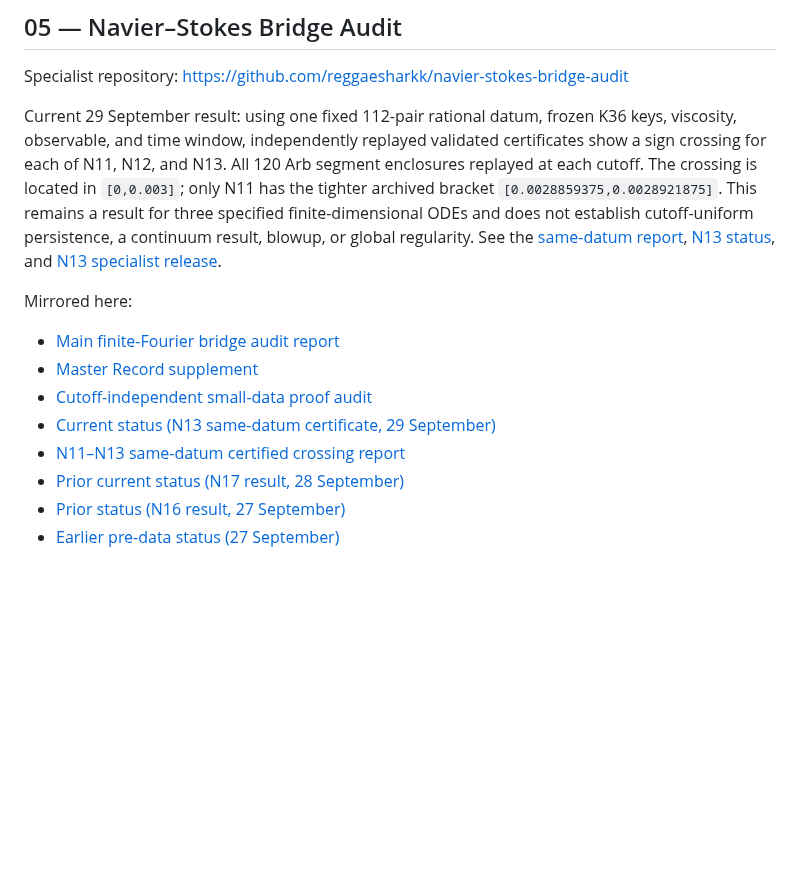
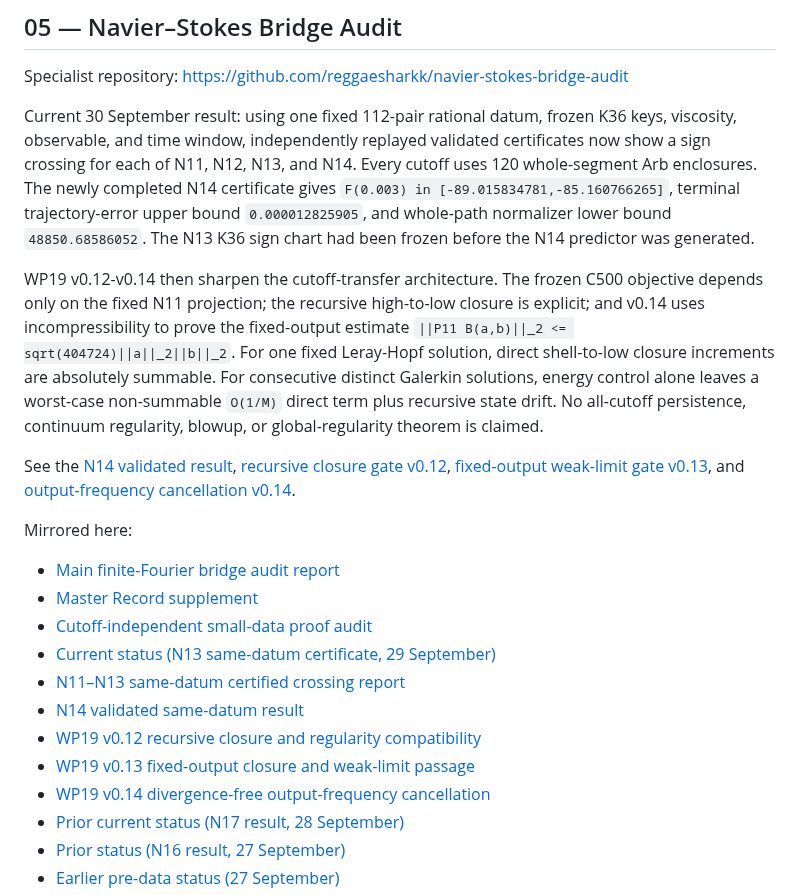
Before and after one commit to reggaesharkk/Reggae-shark-universe-, a Markdown page: papers/README.md, the part around the change. Rendered like a GitHub page; blank space fills up the shorter version.

Commit message:
Update Navier-Stokes paper shelf through WP19 v0.14

```diff
--- a/papers/README.md
+++ b/papers/README.md
@@ -69,7 +69,11 @@ Frozen v1.2 and DOI NM5BW remain untouched. Supplements are additive companions.
 
 Specialist repository: https://github.com/reggaesharkk/navier-stokes-bridge-audit
 
-Current 29 September result: using one fixed 112-pair rational datum, frozen K36 keys, viscosity, observable, and time window, independently replayed validated certificates show a sign crossing for each of N11, N12, and N13. All 120 Arb segment enclosures replayed at each cutoff. The crossing is located in `[0,0.003]`; only N11 has the tighter archived bracket `[0.0028859375,0.0028921875]`. This remains a result for three specified finite-dimensional ODEs and does not establish cutoff-uniform persistence, a continuum result, blowup, or global regularity. See the [same-datum report](navier-stokes/N11_to_N13_Same_Datum_Cutoff_Report_2026_09_29.md), [N13 status](navier-stokes/CURRENT_STATUS_2026_09_29_N13_RESULT.md), and [N13 specialist release](https://github.com/reggaesharkk/navier-stokes-bridge-audit/releases/tag/n13-same-datum-v1).
+Current 30 September result: using one fixed 112-pair rational datum, frozen K36 keys, viscosity, observable, and time window, independently replayed validated certificates now show a sign crossing for each of N11, N12, N13, and N14. Every cutoff uses 120 whole-segment Arb enclosures. The newly completed N14 certificate gives `F(0.003) in [-89.015834781,-85.160766265]`, terminal trajectory-error upper bound `0.000012825905`, and whole-path normalizer lower bound `48850.68586052`. The N13 K36 sign chart had been frozen before the N14 predictor was generated.
+
+WP19 v0.12-v0.14 then sharpen the cutoff-transfer architecture. The frozen C500 objective depends only on the fixed N11 projection; the recursive high-to-low closure is explicit; and v0.14 uses incompressibility to prove the fixed-output estimate `||P11 B(a,b)||_2 <= sqrt(404724)||a||_2||b||_2`. For one fixed Leray-Hopf solution, direct shell-to-low closure increments are absolutely summable. For consecutive distinct Galerkin solutions, energy control alone leaves a worst-case non-summable `O(1/M)` direct term plus recursive state drift. No all-cutoff persistence, continuum regularity, blowup, or global-regularity theorem is claimed.
+
+See the [N14 validated result](navier-stokes/WP19_N14_VALIDATED_SAME_DATUM_RESULT_2026_09_30.md), [recursive closure gate v0.12](navier-stokes/WP19_v0_12_RECURSIVE_CLOSURE_AND_REGULARITY_GATE.md), [fixed-output weak-limit gate v0.13](navier-stokes/WP19_v0_13_FIXED_OUTPUT_CLOSURE_AND_WEAK_LIMIT.md), and [output-frequency cancellation v0.14](navier-stokes/WP19_v0_14_DIVERGENCE_FREE_OUTPUT_FREQUENCY_CANCELLATION.md).
 
 Mirrored here:
 - [Main finite-Fourier bridge audit report](navier-stokes/REPORT.md)
@@ -77,6 +81,10 @@ Mirrored here:
 - [Cutoff-independent small-data proof audit](navier-stokes/WP3_SMALL_DATA_PROOF.md)
 - [Current status (N13 same-datum certificate, 29 September)](navier-stokes/CURRENT_STATUS_2026_09_29_N13_RESULT.md)
 - [N11–N13 same-datum certified crossing report](navier-stokes/N11_to_N13_Same_Datum_Cutoff_Report_2026_09_29.md)
+- [N14 validated same-datum result](navier-stokes/WP19_N14_VALIDATED_SAME_DATUM_RESULT_2026_09_30.md)
+- [WP19 v0.12 recursive closure and regularity compatibility](navier-stokes/WP19_v0_12_RECURSIVE_CLOSURE_AND_REGULARITY_GATE.md)
+- [WP19 v0.13 fixed-output closure and weak-limit passage](navier-stokes/WP19_v0_13_FIXED_OUTPUT_CLOSURE_AND_WEAK_LIMIT.md)
+- [WP19 v0.14 divergence-free output-frequency cancellation](navier-stokes/WP19_v0_14_DIVERGENCE_FREE_OUTPUT_FREQUENCY_CANCELLATION.md)
 - [Prior current status (N17 result, 28 September)](navier-stokes/CURRENT_STATUS_2026_09_28_N17_RESULT.md)
 - [Prior status (N16 result, 27 September)](navier-stokes/CURRENT_STATUS_2026_09_27_N16_RESULT.md)
 - [Earlier pre-data status (27 September)](navier-stokes/CURRENT_STATUS_2026_09_27.md)
```
